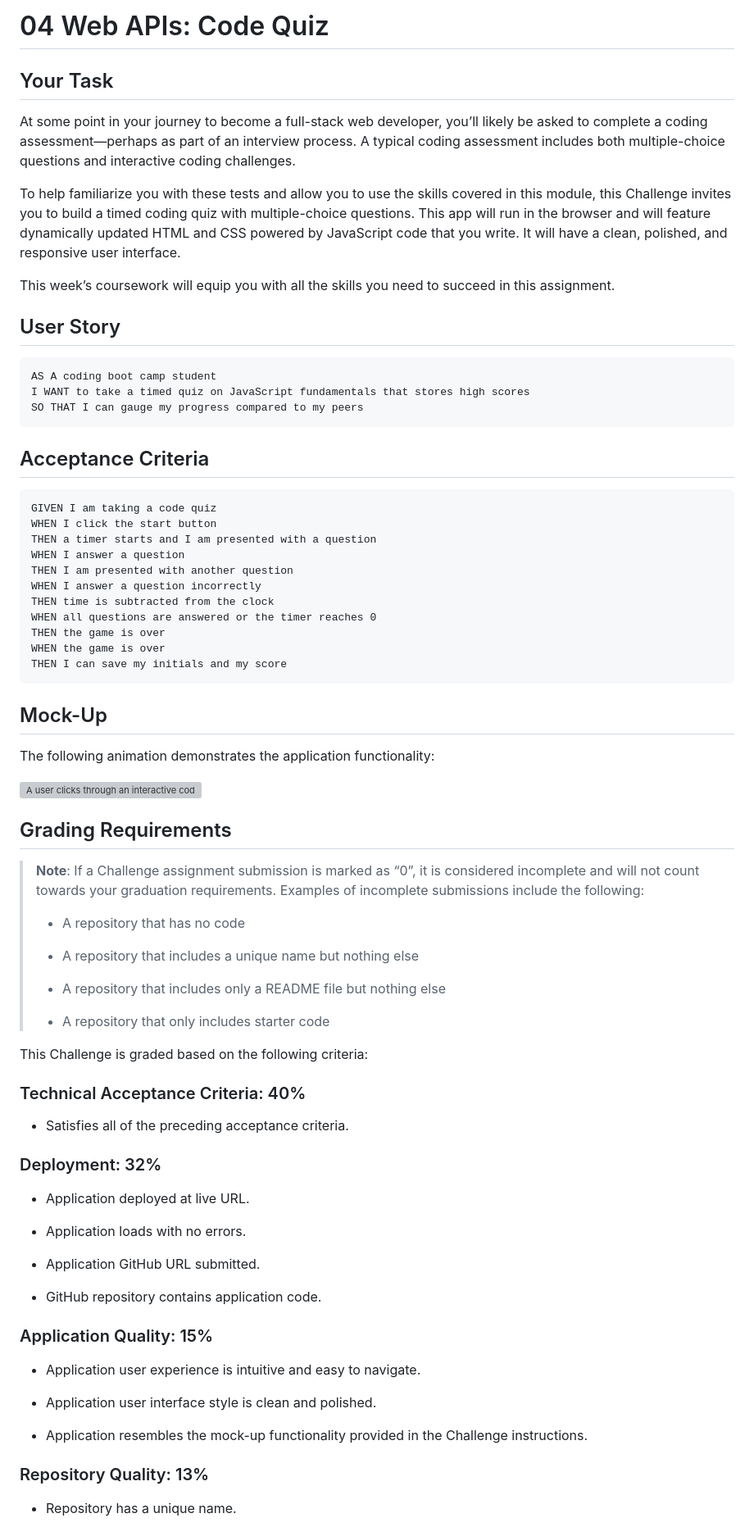
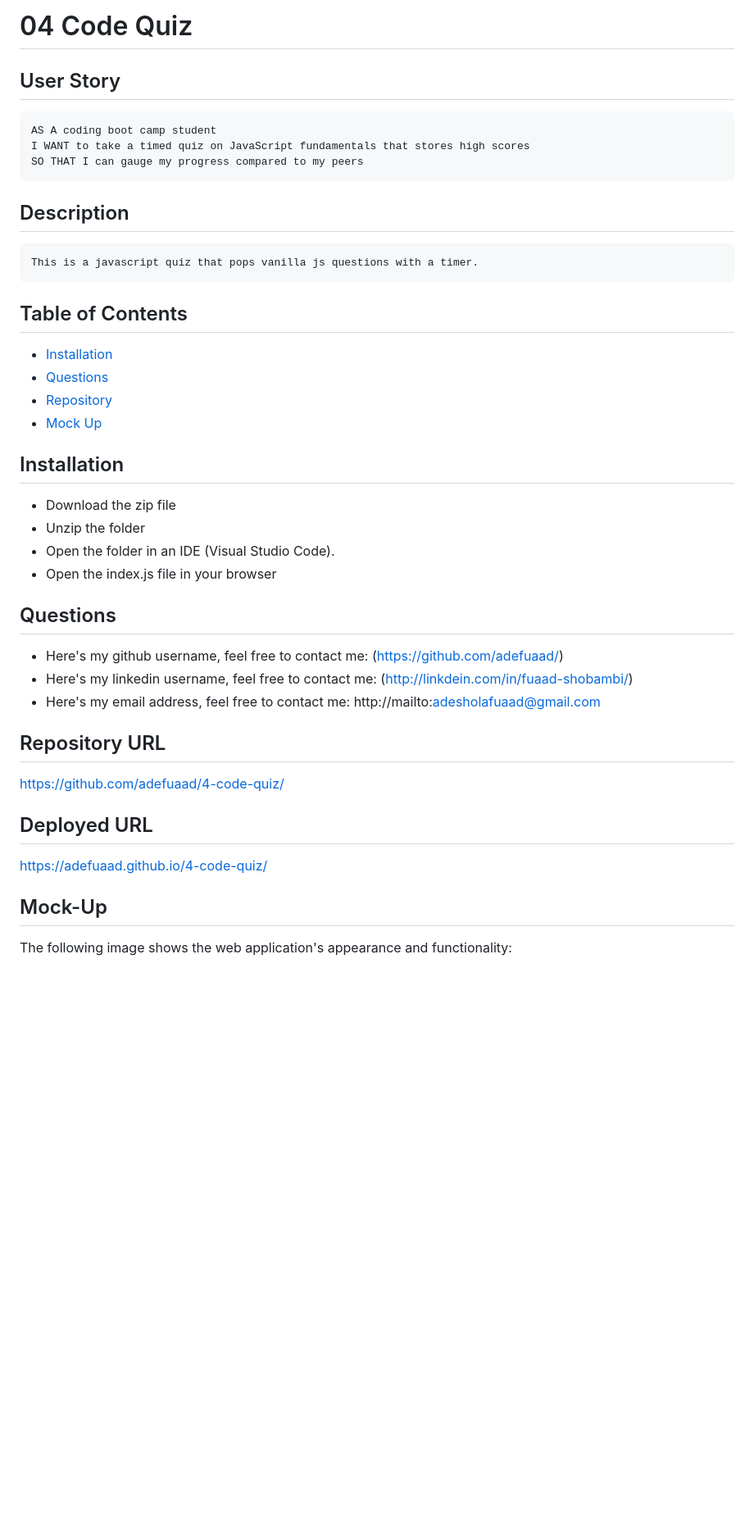
Before and after one commit to AdeFuaad/4-code-quiz, a Markdown page: README.md, the part around the change printed below. Shown: that part at 82% size. Rendered like a GitHub page; blank space fills up the shorter version; grey boxes are pictures that could not be loaded.

````diff
--- a/README.md
+++ b/README.md
@@ -1,13 +1,4 @@
-
-# 04 Web APIs: Code Quiz
-
-## Your Task
-
-At some point in your journey to become a full-stack web developer, you’ll likely be asked to complete a coding assessment&mdash;perhaps as part of an interview process. A typical coding assessment includes both multiple-choice questions and interactive coding challenges.
-
-To help familiarize you with these tests and allow you to use the skills covered in this module, this Challenge invites you to build a timed coding quiz with multiple-choice questions. This app will run in the browser and will feature dynamically updated HTML and CSS powered by JavaScript code that you write. It will have a clean, polished, and responsive user interface.
-
-This week’s coursework will equip you with all the skills you need to succeed in this assignment.
+# 04 Code Quiz
 
 ## User Story
 
@@ -17,65 +8,41 @@ I WANT to take a timed quiz on JavaScript fundamentals that stores high scores
 SO THAT I can gauge my progress compared to my peers
 ```
 
-## Acceptance Criteria
+## Description
 
+```md
+This is a javascript quiz that pops vanilla js questions with a timer.
 ```
-GIVEN I am taking a code quiz
-WHEN I click the start button
-THEN a timer starts and I am presented with a question
-WHEN I answer a question
-THEN I am presented with another question
-WHEN I answer a question incorrectly
-THEN time is subtracted from the clock
-WHEN all questions are answered or the timer reaches 0
-THEN the game is over
-WHEN the game is over
-THEN I can save my initials and my score
-```
+
+## Table of Contents
+
+- [Installation](#installation)
+- [Questions](#questions)
+- [Repository](#repository-url)
+- [Mock Up](#mock-up)
+
+## Installation
+
+* Download the zip file
+* Unzip the folder
+* Open the folder in an IDE (Visual Studio Code).
+* Open the index.js file in your browser
+
+## Questions
+
+* Here's my github username, feel free to contact me: (https://github.com/adefuaad/)
+* Here's my linkedin username, feel free to contact me: (http://linkdein.com/in/fuaad-shobambi/)
+* Here's my email address, feel free to contact me: http://mailto:adesholafuaad@gmail.com
+
+## Repository URL
+
+https://github.com/adefuaad/4-code-quiz/
+
+## Deployed URL
+
+https://adefuaad.github.io/4-code-quiz/
 
 ## Mock-Up
 
-The following animation demonstrates the application functionality:
+The following image shows the web application's appearance and functionality:
 
-![A user clicks through an interactive coding quiz, then enters initials to save the high score before resetting and starting over.](./Assets/04-web-apis-homework-demo.gif)
-
-## Grading Requirements
-
-> **Note**: If a Challenge assignment submission is marked as “0”, it is considered incomplete and will not count towards your graduation requirements. Examples of incomplete submissions include the following:
->
-> * A repository that has no code
->
-> * A repository that includes a unique name but nothing else
->
-> * A repository that includes only a README file but nothing else
->
-> * A repository that only includes starter code
-
-This Challenge is graded based on the following criteria:
-
-### Technical Acceptance Criteria: 40%
-
-* Satisfies all of the preceding acceptance criteria.
-
-### Deployment: 32%
-
-* Application deployed at live URL.
-
-* Application loads with no errors.
-
-* Application GitHub URL submitted.
-
-* GitHub repository contains application code.
-
-### Application Quality: 15%
-
-* Application user experience is intuitive and easy to navigate.
-
-* Application user interface style is clean and polished.
-
-* Application resembles the mock-up functionality provided in the Challenge instructions.
-
-### Repository Quality: 13%
-
-* Repository has a unique name.
-
````
Also changed, not shown: other parts of README.md (+1 -19 lines), images/ss.png (added).
